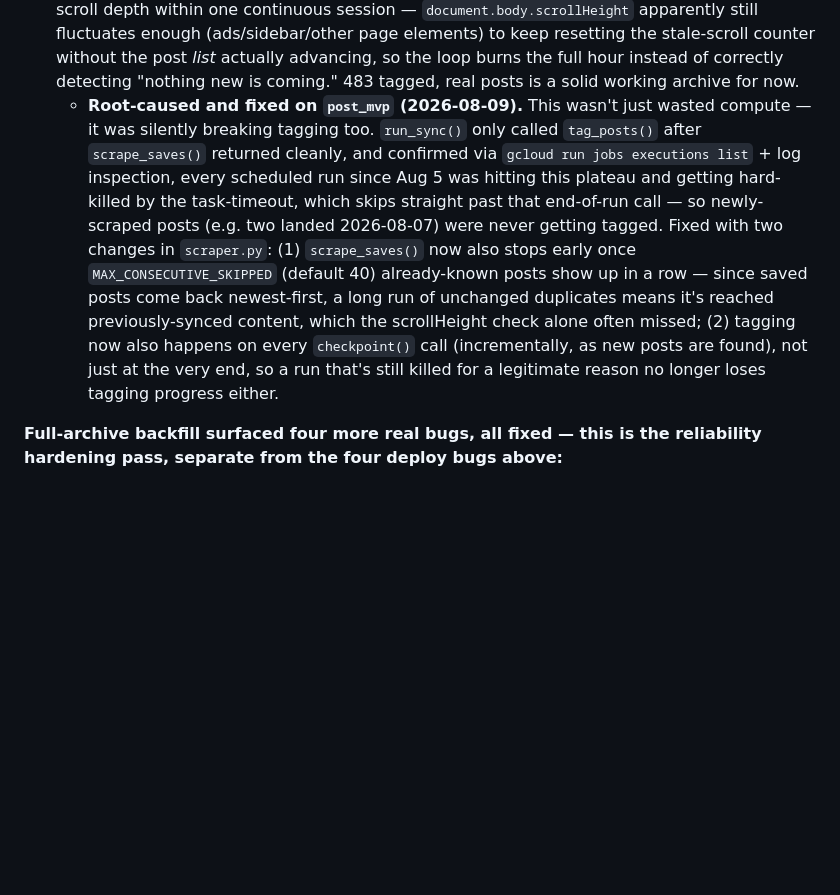
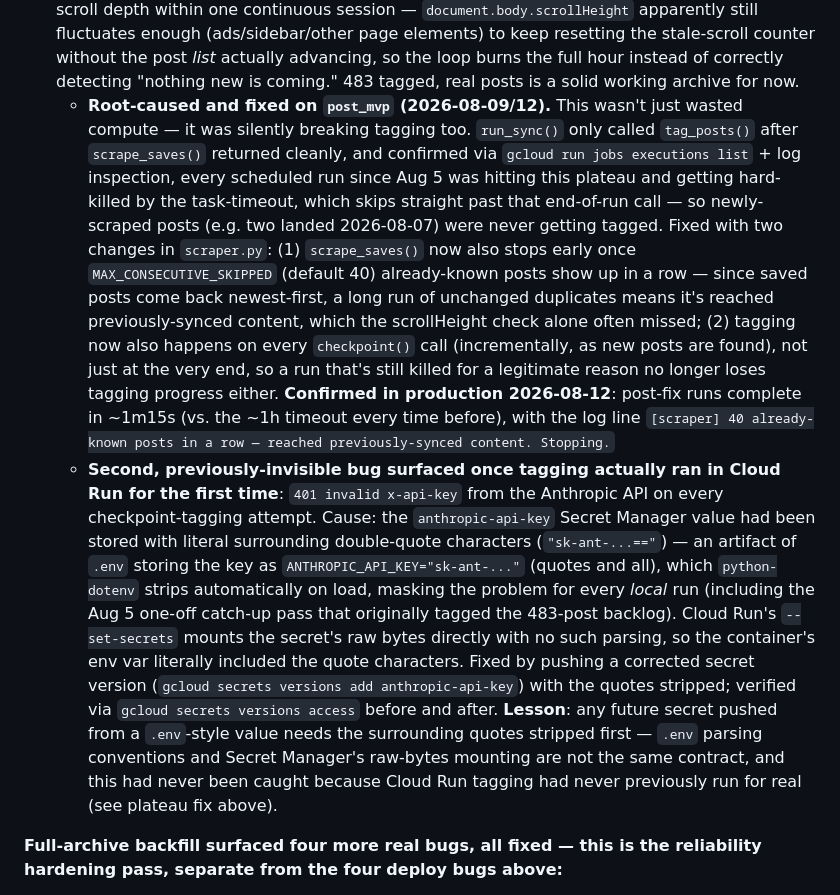
Before and after one commit to CSHv1/likarchive, a Markdown page: CLAUDE.md, the part around the change. GitHub-like rendering; blank space fills up the shorter version.

Commit message:
Document plateau-fix production verification + anthropic-api-key secret bug
Confirmed in production: post-fix scraper runs complete in ~1m15s instead
of timing out at ~1h. Also found and fixed a second, previously-invisible
bug: the anthropic-api-key secret was stored with literal quote characters
(a .env-parsing artifact that python-dotenv silently stripped locally but
Cloud Run's raw secret mount did not), causing every checkpoint-tagging
attempt to 401 until now.

Co-Authored-By: Claude Sonnet 5 <noreply@anthropic.com>

```diff
--- a/CLAUDE.md
+++ b/CLAUDE.md
@@ -222,7 +222,8 @@ Live resources (region `europe-west2`, project `csh-data-engineering-on-gcp`):
   - `--min-instances=1` not yet set — GUI will cold-start on the first request after idling; revisit if that latency matters
 - [x] Capped staging test (not the full `MAX_POSTS=0` archive — deliberately small first, per established practice for anything touching the live LinkedIn account): `gcloud run jobs execute likarchive-scraper --update-env-vars=MAX_POSTS=5 --wait` — 5 real posts scraped, uploaded to `gs://likarchive-db`, confirmed served correctly by the GUI after a forced revision refresh
 - [~] Full-archive sync (`MAX_POSTS=0`) — **deferred at 483 posts** (2026-08-05). Grew steadily across runs (5 → 285 → 483) via checkpointing, but the next three consecutive full-hour runs all landed on **exactly 0 new posts** each time — confirmed via logs (`[NEW` count = 0, `[SKIPPED` count in the hundreds each run). This is not a resource problem: bumped memory 2Gi→4Gi (fixed an earlier Chromium crash, didn't move this number) and CPU 1→2 vCPU (also no effect) with zero change to the plateau. Most likely a LinkedIn-side soft limit on infinite-scroll depth within one continuous session — `document.body.scrollHeight` apparently still fluctuates enough (ads/sidebar/other page elements) to keep resetting the stale-scroll counter without the post *list* actually advancing, so the loop burns the full hour instead of correctly detecting "nothing new is coming." 483 tagged, real posts is a solid working archive for now.
-  - **Root-caused and fixed on `post_mvp` (2026-08-09).** This wasn't just wasted compute — it was silently breaking tagging too. `run_sync()` only called `tag_posts()` after `scrape_saves()` returned cleanly, and confirmed via `gcloud run jobs executions list` + log inspection, every scheduled run since Aug 5 was hitting this plateau and getting hard-killed by the task-timeout, which skips straight past that end-of-run call — so newly-scraped posts (e.g. two landed 2026-08-07) were never getting tagged. Fixed with two changes in `scraper.py`: (1) `scrape_saves()` now also stops early once `MAX_CONSECUTIVE_SKIPPED` (default 40) already-known posts show up in a row — since saved posts come back newest-first, a long run of unchanged duplicates means it's reached previously-synced content, which the scrollHeight check alone often missed; (2) tagging now also happens on every `checkpoint()` call (incrementally, as new posts are found), not just at the very end, so a run that's still killed for a legitimate reason no longer loses tagging progress either.
+  - **Root-caused and fixed on `post_mvp` (2026-08-09/12).** This wasn't just wasted compute — it was silently breaking tagging too. `run_sync()` only called `tag_posts()` after `scrape_saves()` returned cleanly, and confirmed via `gcloud run jobs executions list` + log inspection, every scheduled run since Aug 5 was hitting this plateau and getting hard-killed by the task-timeout, which skips straight past that end-of-run call — so newly-scraped posts (e.g. two landed 2026-08-07) were never getting tagged. Fixed with two changes in `scraper.py`: (1) `scrape_saves()` now also stops early once `MAX_CONSECUTIVE_SKIPPED` (default 40) already-known posts show up in a row — since saved posts come back newest-first, a long run of unchanged duplicates means it's reached previously-synced content, which the scrollHeight check alone often missed; (2) tagging now also happens on every `checkpoint()` call (incrementally, as new posts are found), not just at the very end, so a run that's still killed for a legitimate reason no longer loses tagging progress either. **Confirmed in production 2026-08-12**: post-fix runs complete in ~1m15s (vs. the ~1h timeout every time before), with the log line `[scraper] 40 already-known posts in a row — reached previously-synced content. Stopping.`
+  - **Second, previously-invisible bug surfaced once tagging actually ran in Cloud Run for the first time**: `401 invalid x-api-key` from the Anthropic API on every checkpoint-tagging attempt. Cause: the `anthropic-api-key` Secret Manager value had been stored with literal surrounding double-quote characters (`"sk-ant-...=="`) — an artifact of `.env` storing the key as `ANTHROPIC_API_KEY="sk-ant-..."` (quotes and all), which `python-dotenv` strips automatically on load, masking the problem for every *local* run (including the Aug 5 one-off catch-up pass that originally tagged the 483-post backlog). Cloud Run's `--set-secrets` mounts the secret's raw bytes directly with no such parsing, so the container's env var literally included the quote characters. Fixed by pushing a corrected secret version (`gcloud secrets versions add anthropic-api-key`) with the quotes stripped; verified via `gcloud secrets versions access` before and after. **Lesson**: any future secret pushed from a `.env`-style value needs the surrounding quotes stripped first — `.env` parsing conventions and Secret Manager's raw-bytes mounting are not the same contract, and this had never been caught because Cloud Run tagging had never previously run for real (see plateau fix above).
 
 **Full-archive backfill surfaced four more real bugs, all fixed — this is the reliability hardening pass, separate from the four deploy bugs above:**
 
```
